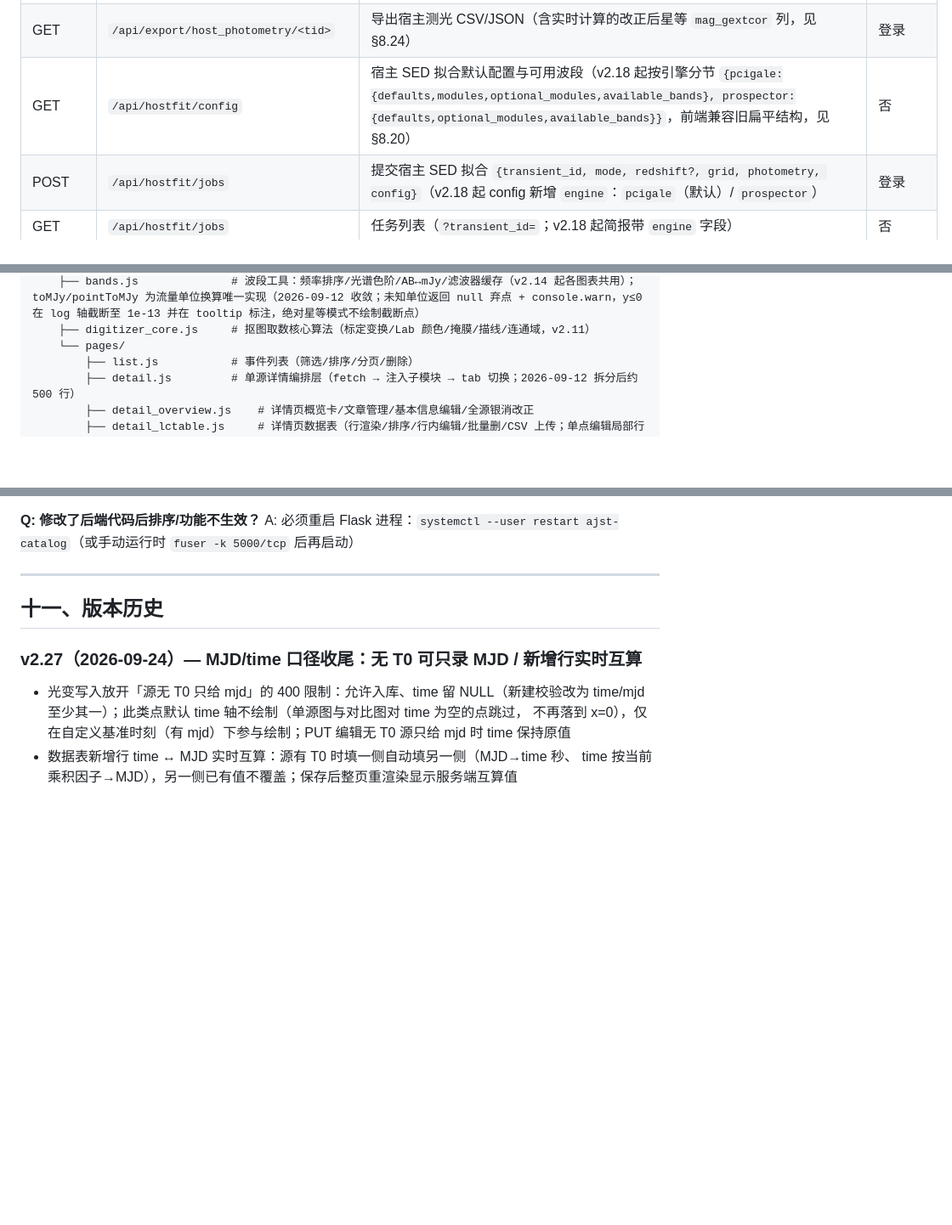
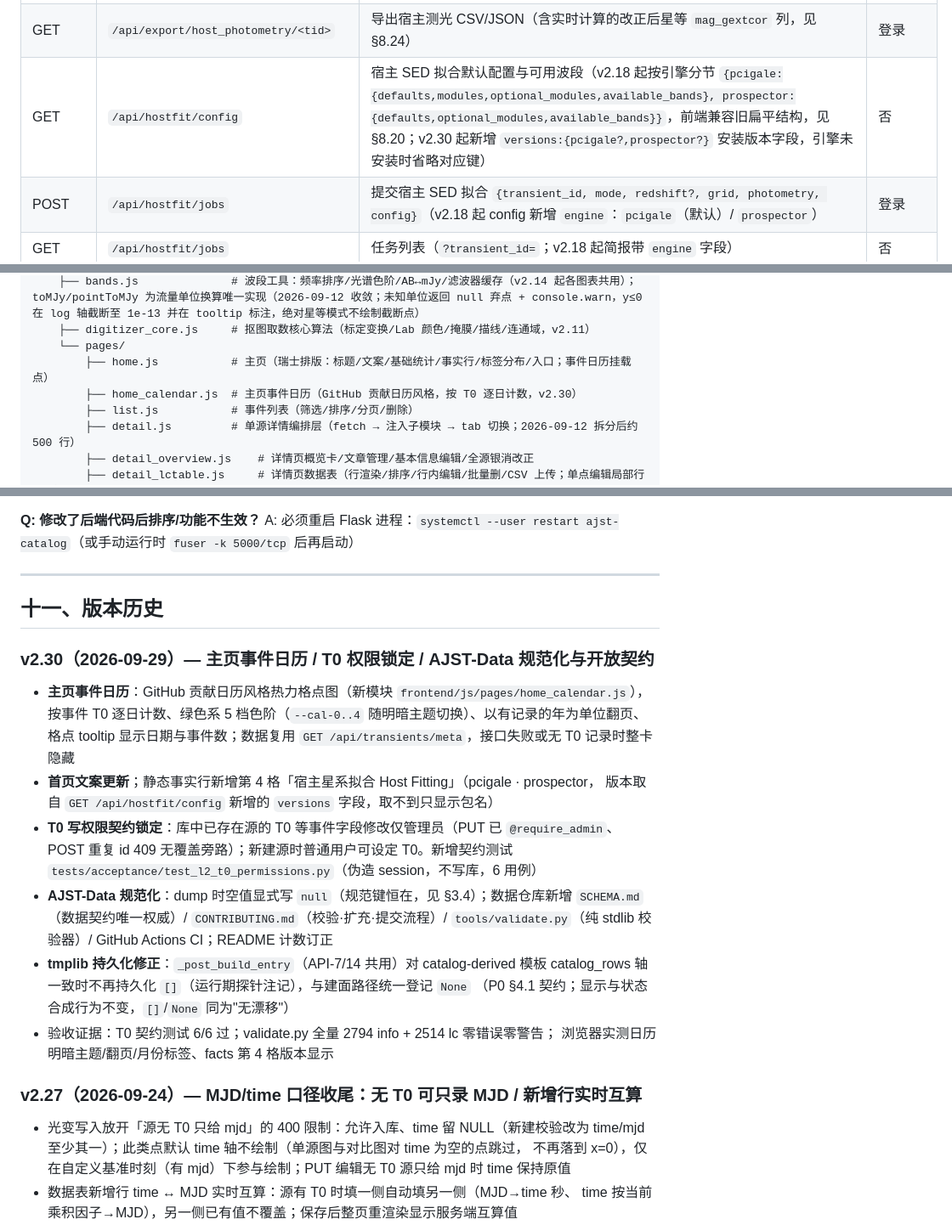
Before and after one commit to Cooper-J2000/AJST, a Markdown page: docs/TECHNICAL.md, 3 parts joined by grey strips. Shown at 85% size. Rendered like a GitHub page; blank space fills up the shorter version.

Commit message:
docs: v2.30 文档同步（§3.4 规范键恒在/§6.3 T0 权限/API 表 versions/版本历史/AGENTS dump 约定）（v2.30）
验收: scripts/acceptance/run_all.sh → 341 passed
Agent: kimi-code

```diff
--- a/docs/TECHNICAL.md
+++ b/docs/TECHNICAL.md
@@ -446,7 +447,7 @@ time,time_err,time_unit,mjd,band,flux_density,flux_density_err,flux_density_unit
 | PUT | `/api/hosts/<tid>` | upsert 宿主信息 `{ra?, dec?, redshift?, redshift_err?, redshift_type?, photometry?, derived?, comment?}`（`ra`/`dec` 支持十进制度或时分秒；`photometry` 项可含 `upperlimit`，`mag_err` 可空，见 §8.22；v2.15 起每行必须显式携带 `gext_corr` true/false，缺失返回 400，见 §8.24） | 登录 |
 | DELETE | `/api/hosts/<tid>` | 删除宿主信息 | 管理员 |
 | GET | `/api/export/host_photometry/<tid>` | 导出宿主测光 CSV/JSON（含实时计算的改正后星等 `mag_gextcor` 列，见 §8.24） | 登录 |
-| GET | `/api/hostfit/config` | 宿主 SED 拟合默认配置与可用波段（v2.18 起按引擎分节 `{pcigale:{defaults,modules,optional_modules,available_bands}, prospector:{defaults,optional_modules,available_bands}}`，前端兼容旧扁平结构，见 §8.20） | 否 |
+| GET | `/api/hostfit/config` | 宿主 SED 拟合默认配置与可用波段（v2.18 起按引擎分节 `{pcigale:{defaults,modules,optional_modules,available_bands}, prospector:{defaults,optional_modules,available_bands}}`，前端兼容旧扁平结构，见 §8.20；v2.30 起新增 `versions:{pcigale?,prospector?}` 安装版本字段，引擎未安装时省略对应键） | 否 |
 | POST | `/api/hostfit/jobs` | 提交宿主 SED 拟合 `{transient_id, mode, redshift?, grid, photometry, config}`（v2.18 起 config 新增 `engine`：`pcigale`（默认）/ `prospector`） | 登录 |
 | GET | `/api/hostfit/jobs` | 任务列表（`?transient_id=`；v2.18 起简报带 `engine` 字段） | 否 |
 | GET | `/api/hostfit/jobs/<id>` | 任务详情（含 best/bayes 参数与 `engine` 字段） | 否 |
@@ -597,6 +599,8 @@ frontend/
     ├── bands.js              # 波段工具：频率排序/光谱色阶/AB↔mJy/滤波器缓存（v2.14 起各图表共用）；toMJy/pointToMJy 为流量单位换算唯一实现（2026-09-12 收敛；未知单位返回 null 弃点 + console.warn，y≤0 在 log 轴截断至 1e-13 并在 tooltip 标注，绝对星等模式不绘制截断点）
     ├── digitizer_core.js     # 抠图取数核心算法（标定变换/Lab 颜色/掩膜/描线/连通域，v2.11）
     └── pages/
+        ├── home.js           # 主页（瑞士排版：标题/文案/基础统计/事实行/标签分布/入口；事件日历挂载点）
+        ├── home_calendar.js  # 主页事件日历（GitHub 贡献日历风格，按 T0 逐日计数，v2.30）
         ├── list.js           # 事件列表（筛选/排序/分页/删除）
         ├── detail.js         # 单源详情编排层（fetch → 注入子模块 → tab 切换；2026-09-12 拆分后约 500 行）
         ├── detail_overview.js    # 详情页概览卡/文章管理/基本信息编辑/全源银消改正
@@ -1925,6 +1929,25 @@ A: 必须重启 Flask 进程：`systemctl --user restart ajst-catalog`（或手
 
 ## 十一、版本历史
 
+### v2.30（2026-09-29）— 主页事件日历 / T0 权限锁定 / AJST-Data 规范化与开放契约
+
+- **主页事件日历**：GitHub 贡献日历风格热力格点图（新模块 `frontend/js/pages/home_calendar.js`），
+  按事件 T0 逐日计数、绿色系 5 档色阶（`--cal-0..4` 随明暗主题切换）、以有记录的年为单位翻页、
+  格点 tooltip 显示日期与事件数；数据复用 `GET /api/transients/meta`，接口失败或无 T0 记录时整卡隐藏
+- **首页文案更新**；静态事实行新增第 4 格「宿主星系拟合 Host Fitting」（pcigale · prospector，
+  版本取自 `GET /api/hostfit/config` 新增的 `versions` 字段，取不到只显示包名）
+- **T0 写权限契约锁定**：库中已存在源的 T0 等事件字段修改仅管理员（PUT 已 `@require_admin`、
+  POST 重复 id 409 无覆盖旁路）；新建源时普通用户可设定 T0。新增契约测试
+  `tests/acceptance/test_l2_t0_permissions.py`（伪造 session，不写库，6 用例）
+- **AJST-Data 规范化**：dump 时空值显式写 `null`（规范键恒在，见 §3.4）；数据仓库新增
+  `SCHEMA.md`（数据契约唯一权威）/ `CONTRIBUTING.md`（校验·扩充·提交流程）/
+  `tools/validate.py`（纯 stdlib 校验器）/ GitHub Actions CI；README 计数订正
+- **tmplib 持久化修正**：`_post_build_entry`（API-7/14 共用）对 catalog-derived 模板
+  catalog_rows 轴一致时不再持久化 `[]`（运行期探针注记），与建面路径统一登记 `None`
+  （P0 §4.1 契约；显示与状态合成行为不变，`[]`/`None` 同为"无漂移"）
+- 验收证据：T0 契约测试 6/6 过；validate.py 全量 2794 info + 2514 lc 零错误零警告；
+  浏览器实测日历明暗主题/翻页/月份标签、facts 第 4 格版本显示
+
 ### v2.27（2026-09-24）— MJD/time 口径收尾：无 T0 可只录 MJD / 新增行实时互算
 
 - 光变写入放开「源无 T0 只给 mjd」的 400 限制：允许入库、time 留 NULL（新建校验改为
```
Also changed, not shown: other parts of docs/TECHNICAL.md (+2 -0 lines), AGENTS.md (+3 -0 lines).
